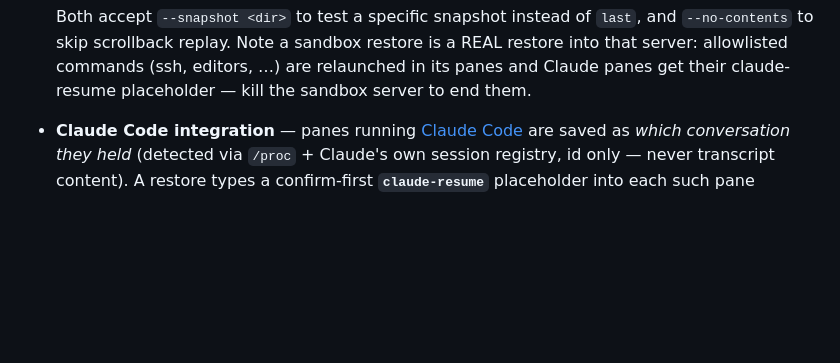
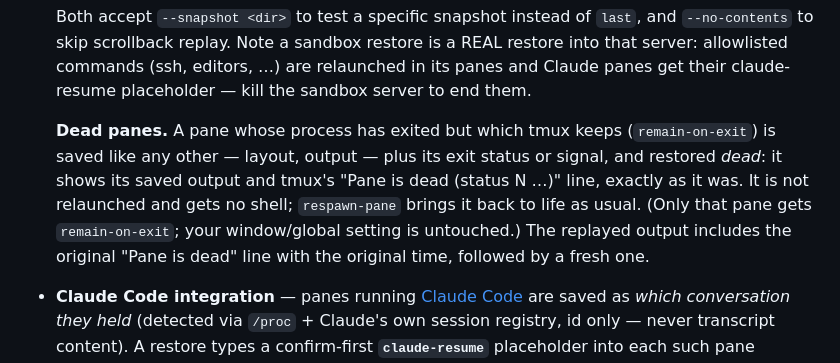
Before and after one commit to mithro/go-tmux-saver, a Markdown page: README.md, the part around the change. Drawn GitHub-style; blank space fills up the shorter version.

Commit message:
docs: dead panes in README and design spec (#55)
Co-Authored-By: Claude Opus 5.5 <noreply@anthropic.com>
Claude-Session: https://claude.ai/code/session_017xCCVvb4gcew6VFN1jeFEt

```diff
--- a/README.md
+++ b/README.md
@@ -99,6 +99,15 @@ split. Off by default; normal output is unchanged.
   restore is a REAL restore into that server: allowlisted commands (ssh,
   editors, …) are relaunched in its panes and Claude panes get their
   claude-resume placeholder — kill the sandbox server to end them.
+
+  **Dead panes.** A pane whose process has exited but which tmux keeps
+  (`remain-on-exit`) is saved like any other — layout, output — plus its
+  exit status or signal, and restored *dead*: it shows its saved output
+  and tmux's "Pane is dead (status N …)" line, exactly as it was. It is
+  not relaunched and gets no shell; `respawn-pane` brings it back to life
+  as usual. (Only that pane gets `remain-on-exit`; your window/global
+  setting is untouched.) The replayed output includes the original "Pane
+  is dead" line with the original time, followed by a fresh one.
 
 - **Claude Code integration** — panes running [Claude
   Code](https://claude.com/claude-code) are saved as *which conversation
```
Also changed, not shown: 1 other file.
